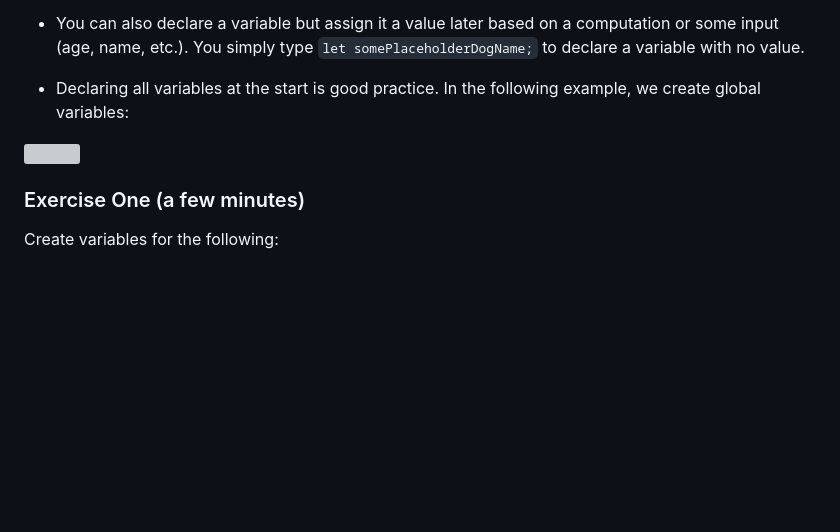
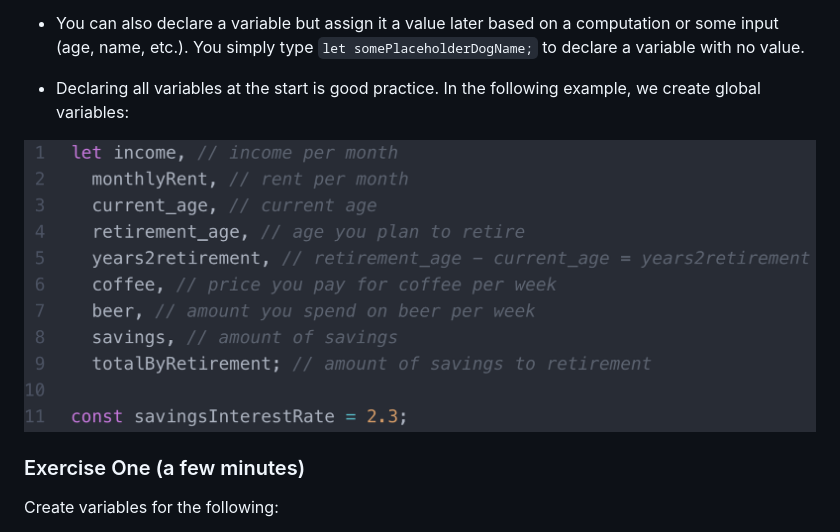
Before and after one commit to sandeepmj/javascript-variables-comparison-operators, a Markdown page: README.md, the part around the change. GitHub-like rendering; pictures changed too: img/declarations.png (added); blank space fills up the shorter version; grey boxes are pictures that could not be loaded.

Commit message:
declarations

```diff
--- a/README.md
+++ b/README.md
@@ -106,7 +106,7 @@ More on this later in the semester.
 
 -   Declaring all variables at the start is good practice. In the following example, we create global variables:
 
-![](/img/declarevar.png)
+![](/img/declarations.png)
 
 ### Exercise One (a few minutes)
 
```
Also changed, not shown: 1 other file.
